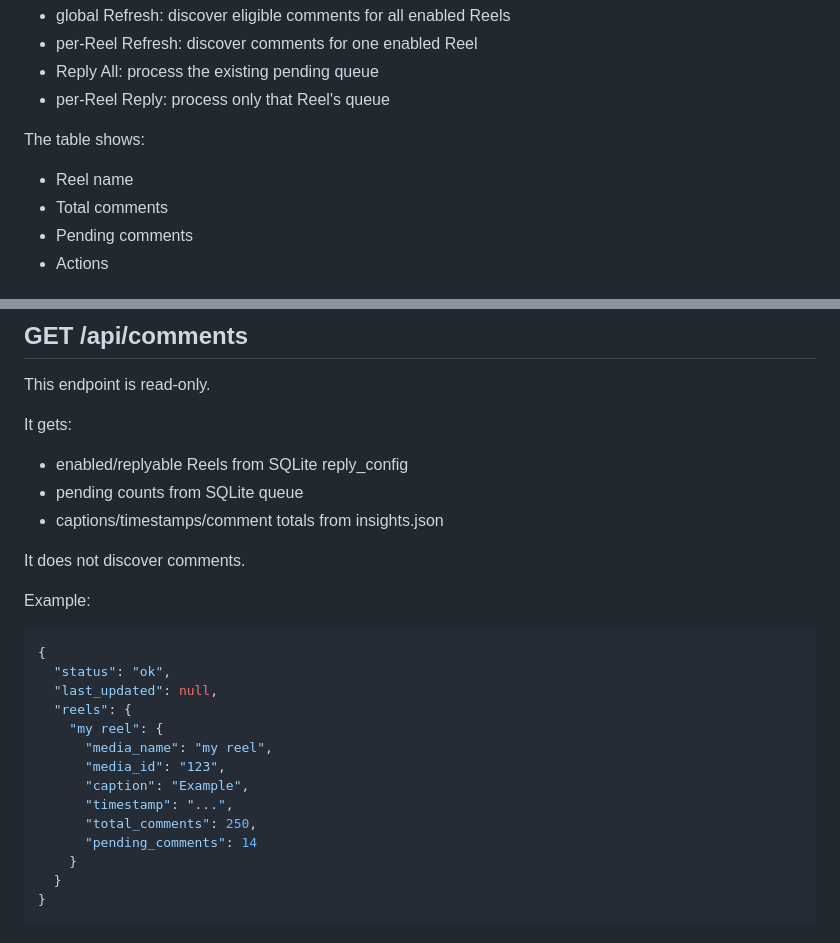
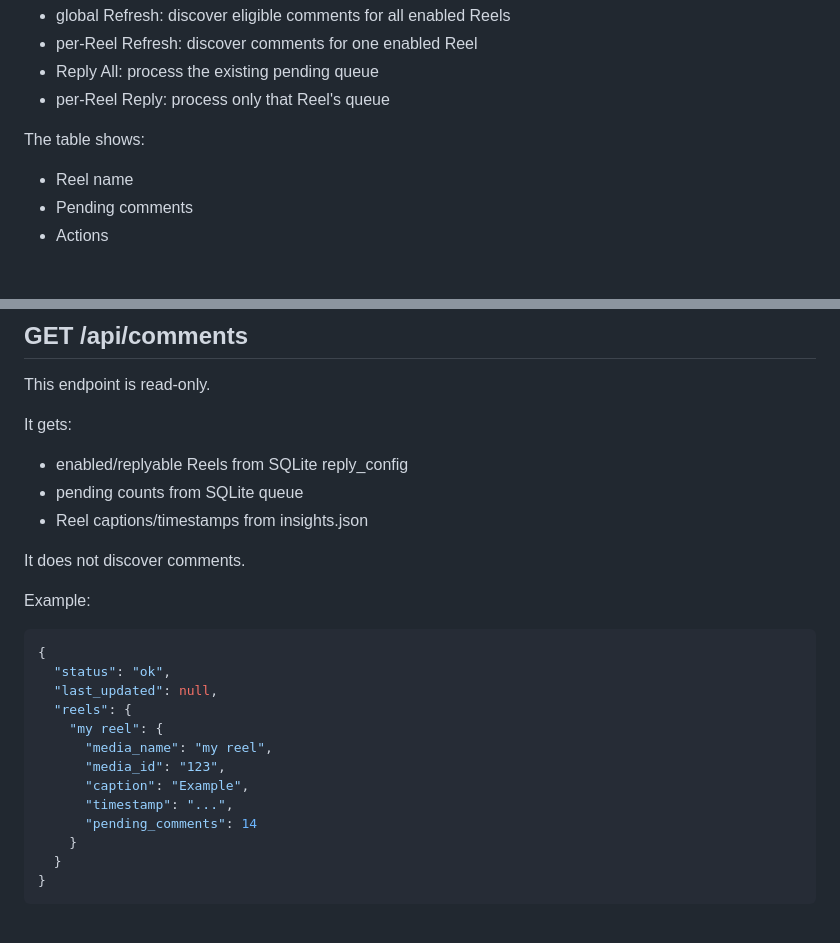
Before and after one commit to amanchaturvedi/instagram-auto-reply, a Markdown page: README.md, 2 parts joined by grey strips. Drawn GitHub-style.

Commit message:
Document pending-only comments view

```diff
--- a/README.md
+++ b/README.md
@@ -255,7 +255,6 @@ Actions:
 The table shows:
 
 - Reel name
-- Total comments
 - Pending comments
 - Actions
 
@@ -451,7 +450,7 @@ It gets:
 
 - enabled/replyable Reels from SQLite reply_config
 - pending counts from SQLite queue
-- captions/timestamps/comment totals from insights.json
+- Reel captions/timestamps from insights.json
 
 It does not discover comments.
 
@@ -467,7 +466,6 @@ Example:
       "media_id": "123",
       "caption": "Example",
       "timestamp": "...",
-      "total_comments": 250,
       "pending_comments": 14
     }
   }
```
